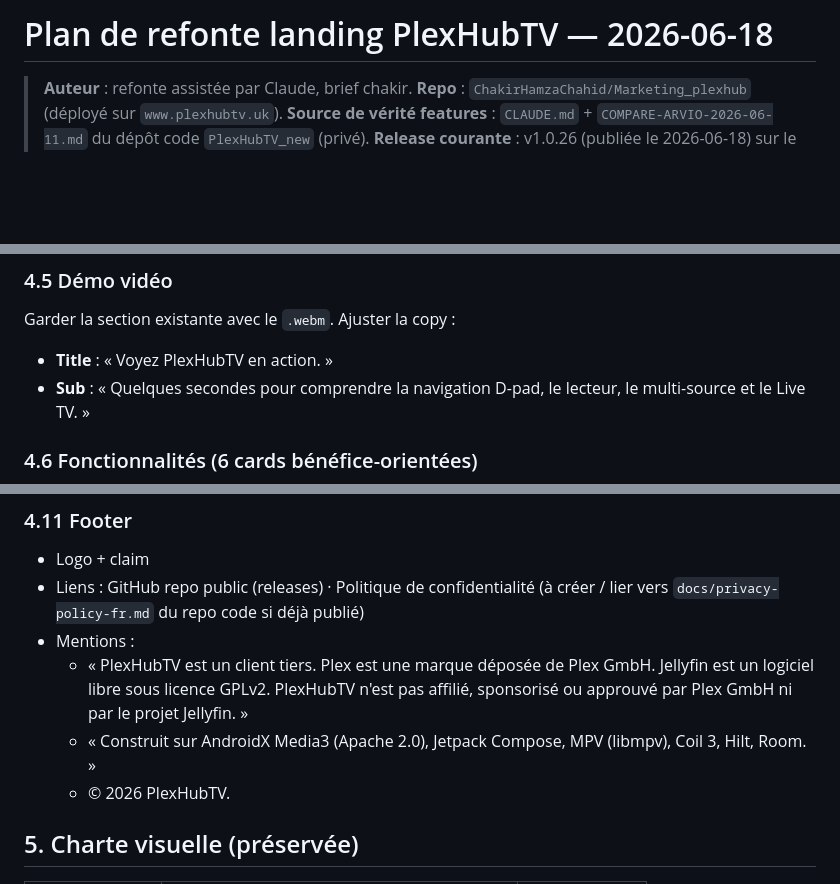
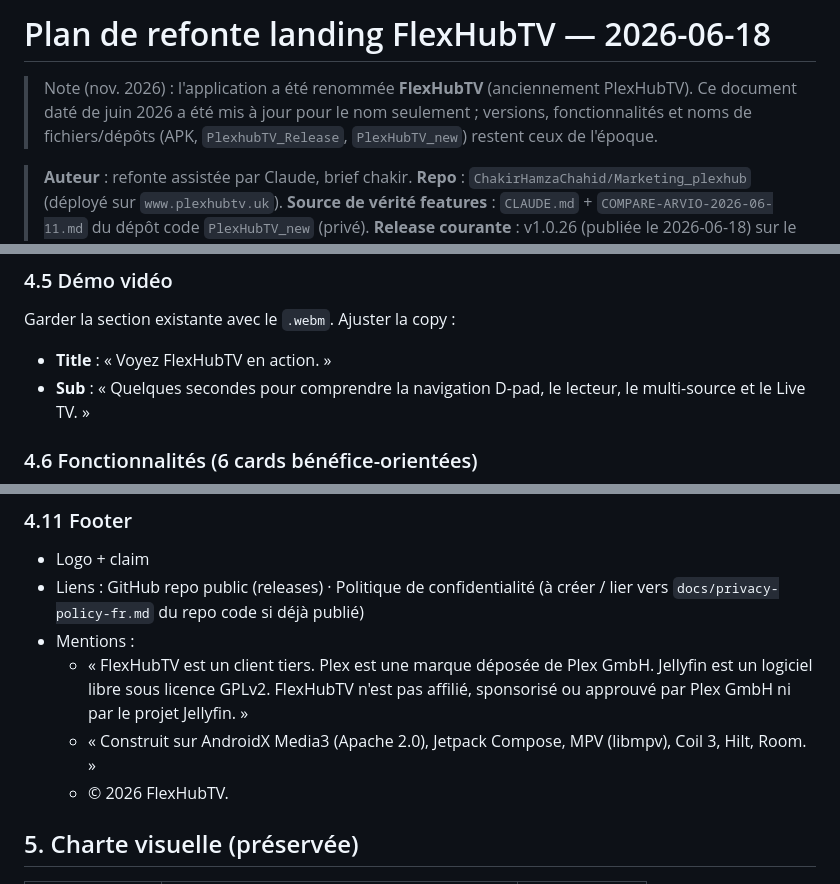
Before and after one commit to ChakirHamzaChahid/Marketing_plexhub, a Markdown page: docs/marketing-plan-2026-06-18.md, 3 parts joined by grey strips. Rendered like a GitHub page; blank space fills up the shorter version.

```diff
--- a/docs/marketing-plan-2026-06-18.md
+++ b/docs/marketing-plan-2026-06-18.md
@@ -1,4 +1,6 @@
-# Plan de refonte landing PlexHubTV — 2026-06-18
+# Plan de refonte landing FlexHubTV — 2026-06-18
+
+> Note (nov. 2026) : l'application a été renommée **FlexHubTV** (anciennement PlexHubTV). Ce document daté de juin 2026 a été mis à jour pour le nom seulement ; versions, fonctionnalités et noms de fichiers/dépôts (APK, `PlexhubTV_Release`, `PlexHubTV_new`) restent ceux de l'époque.
 
 > **Auteur** : refonte assistée par Claude, brief chakir.
 > **Repo** : `ChakirHamzaChahid/Marketing_plexhub` (déployé sur `www.plexhubtv.uk`).
@@ -78,7 +80,7 @@ Petit texte sous les cards : « Une vue unifiée fusionne ces sources en bibliot
 
 ### 4.5 Démo vidéo
 Garder la section existante avec le `.webm`. Ajuster la copy :
-- **Title** : « Voyez PlexHubTV en action. »
+- **Title** : « Voyez FlexHubTV en action. »
 - **Sub** : « Quelques secondes pour comprendre la navigation D-pad, le lecteur, le multi-source et le Live TV. »
 
 ### 4.6 Fonctionnalités (6 cards bénéfice-orientées)
@@ -124,9 +126,9 @@ Garder l'existant + ajouter :
 - Logo + claim
 - Liens : GitHub repo public (releases) · Politique de confidentialité (à créer / lier vers `docs/privacy-policy-fr.md` du repo code si déjà publié)
 - Mentions :
-  - « PlexHubTV est un client tiers. Plex est une marque déposée de Plex GmbH. Jellyfin est un logiciel libre sous licence GPLv2. PlexHubTV n'est pas affilié, sponsorisé ou approuvé par Plex GmbH ni par le projet Jellyfin. »
+  - « FlexHubTV est un client tiers. Plex est une marque déposée de Plex GmbH. Jellyfin est un logiciel libre sous licence GPLv2. FlexHubTV n'est pas affilié, sponsorisé ou approuvé par Plex GmbH ni par le projet Jellyfin. »
   - « Construit sur AndroidX Media3 (Apache 2.0), Jetpack Compose, MPV (libmpv), Coil 3, Hilt, Room. »
-  - © 2026 PlexHubTV.
+  - © 2026 FlexHubTV.
 
 ## 5. Charte visuelle (préservée)
 
```
Also changed, not shown: other parts of docs/marketing-plan-2026-06-18.md (+7 -7 lines), docs/announcements-2026-06-18.md (+10 -8 lines).
